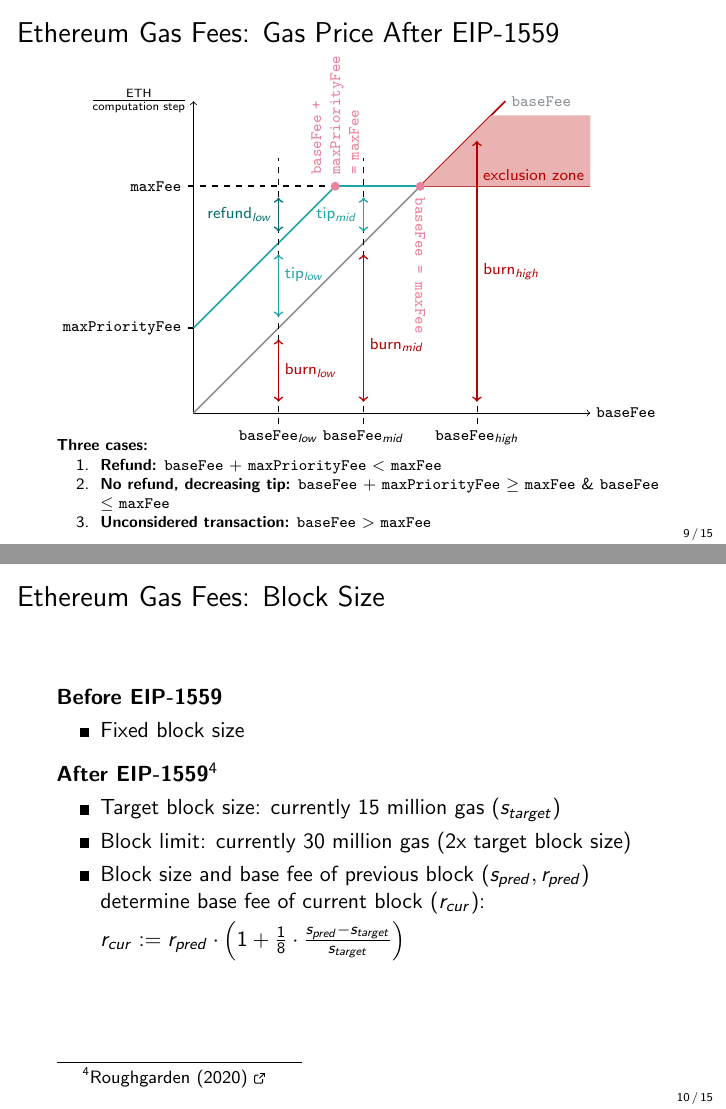
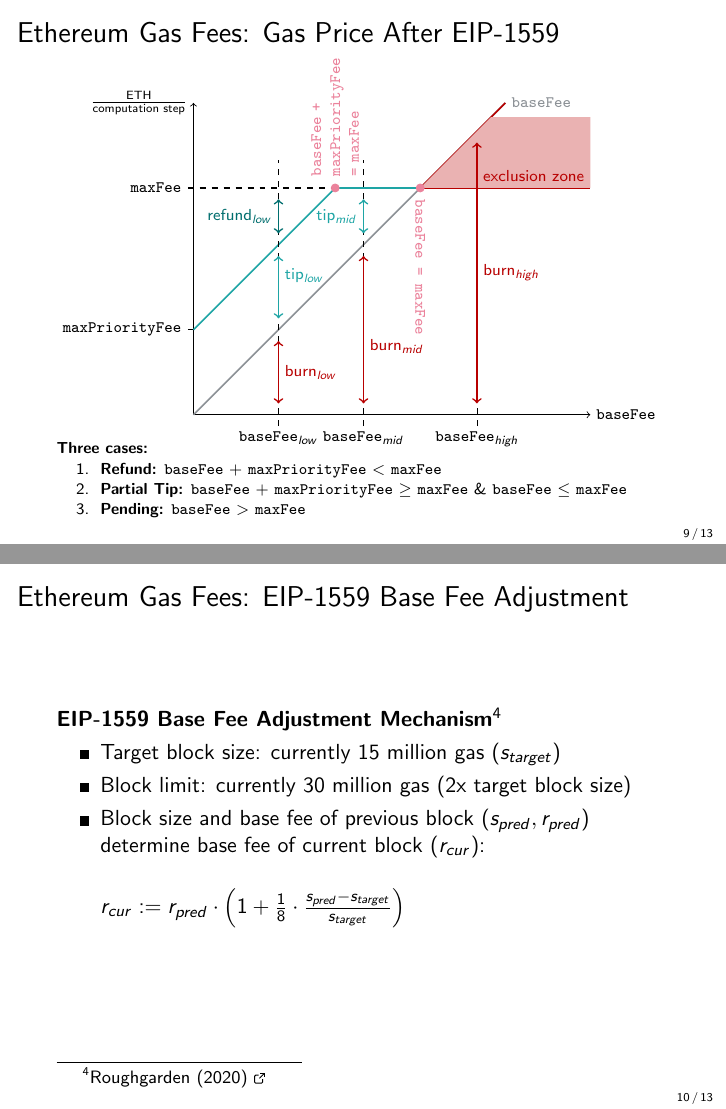
Before and after one commit to cifunibas/Smart-Contracts-DeFi, LaTeX slides (slides/gas-and-fees.tex): pages 10 and 11 of 16 before the commit and pages 10 and 11 of 14 after it, joined at a grey line. Compiled offline with pdfLaTeX; a LaTeX package or settings file that is missing is left out.

Commit message:
Add various updates to gas and fees.

```diff
--- a/slides/gas-and-fees.tex
+++ b/slides/gas-and-fees.tex
@@ -216,30 +216,27 @@
 
 	\vspace{-1.25em}
 
+	\uncover<3->{
 	\scriptsize
 	\textbf{Three cases:}
 	\begin{enumerate}
 		\item<3-> \textbf{Refund:} \texttt{baseFee} $+$ \texttt{maxPriorityFee} $<$ \texttt{maxFee}
-		\item<5-> \textbf{No refund, decreasing tip:} \texttt{baseFee} $+$ \texttt{maxPriorityFee} $\geq$ \texttt{maxFee} \& \texttt{baseFee} $\leq$ \texttt{maxFee}
-		\item<7-> \textbf{Unconsidered transaction:} \texttt{baseFee} $>$ \texttt{maxFee}
+		\item<5-> \textbf{Partial Tip:} \texttt{baseFee} $+$ \texttt{maxPriorityFee} $\geq$ \texttt{maxFee} \& \texttt{baseFee} $\leq$ \texttt{maxFee}
+		\item<7-> \textbf{Pending:} \texttt{baseFee} $>$ \texttt{maxFee}
 	\end{enumerate}
+	}
 
 \end{frame}
 %%%
 
 %%%
-\begin{frame}{Ethereum Gas Fees: Block Size}
-	\textbf{Before EIP-1559}
-	\begin{itemize}
-		\item Fixed block size
-	\end{itemize}
-	\vspace{0.2cm}
-	\textbf{After EIP-1559}\footnote{\href{https://timroughgarden.org/papers/eip1559.pdf}{Roughgarden (2020) \link}}
+\begin{frame}{Ethereum Gas Fees: EIP-1559 Base Fee Adjustment}
+	\textbf{EIP-1559 Base Fee Adjustment Mechanism}\footnote{\href{https://timroughgarden.org/papers/eip1559.pdf}{Roughgarden (2020) \link}}
 	\begin{itemize}
 		\item Target block size: currently 15 million gas ($s_{target}$)
 		\item Block limit: currently 30 million gas (2x target block size)
 		\item Block size and base fee of previous block ($s_{pred}, r_{pred}$) determine base fee of current block ($r_{cur}$):\\
-		\vspace{0.1cm}
+		\vspace{0.5cm}
 		$r_{cur} := r_{pred}\cdot\left(1+\frac{1}{8}\cdot\frac{s_{pred}-s_{target}}{s_{target}}\right)$
 	\end{itemize}
 \end{frame}
```
Also changed, not shown: slides/gas-and-fees.tex (33 more changed lines).
